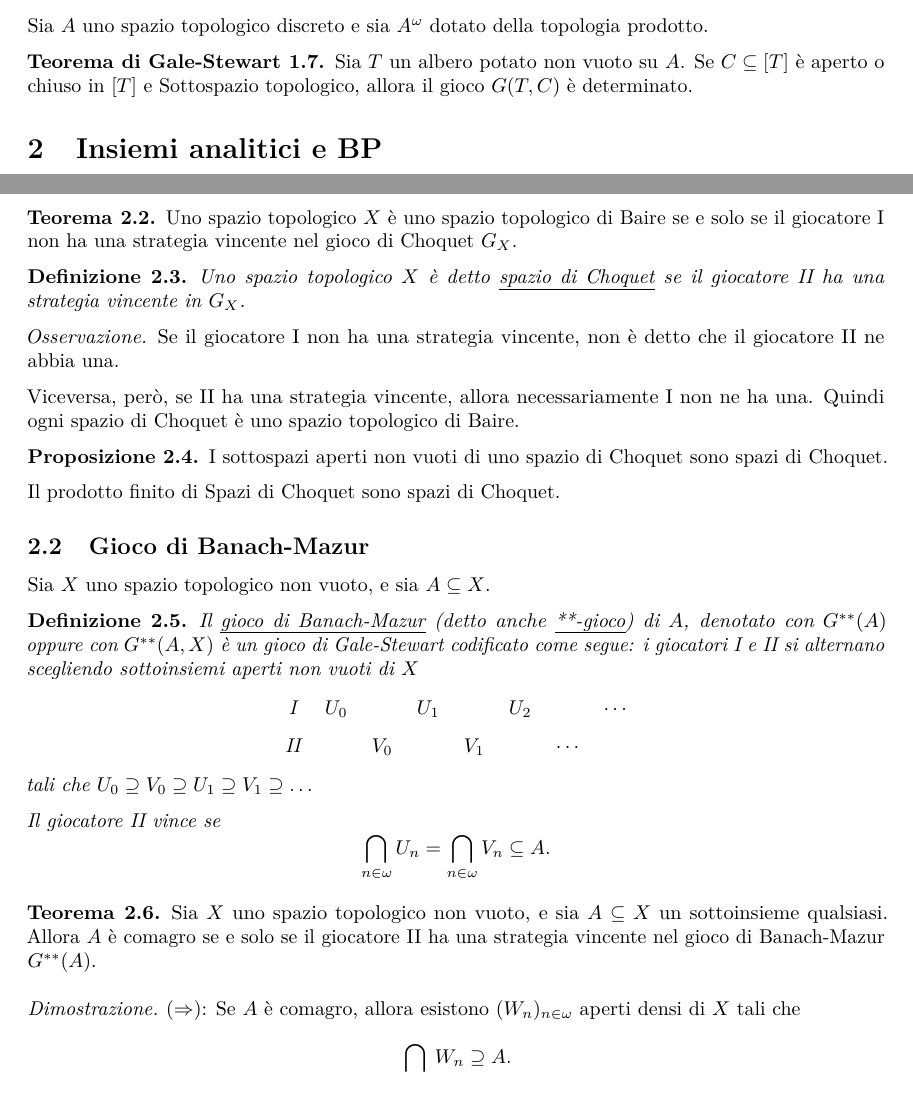
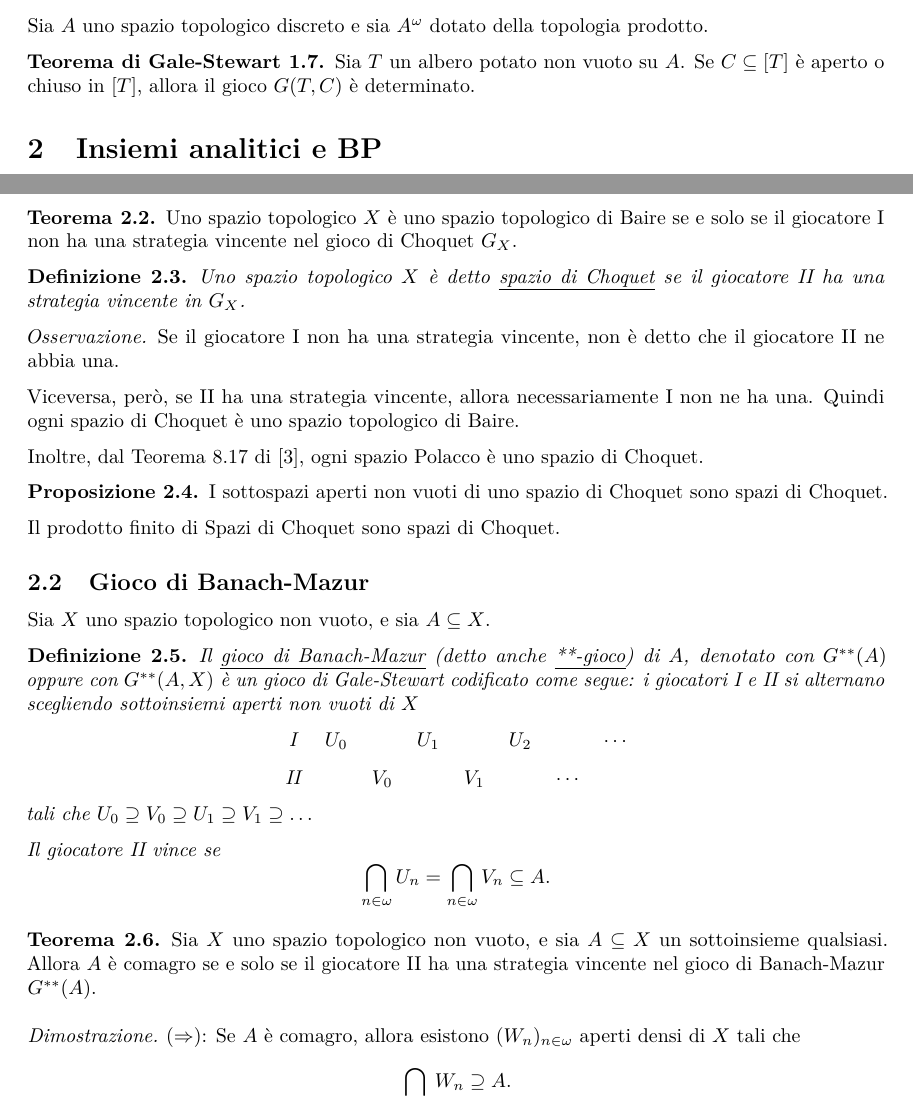
Before and after one commit to pecciolidavide/LM_tdi, a LaTeX document (Seminario/latex_notes/main.tex): two parts of pages 5 and 6 of 15, joined at a grey line, cut so that both start at the same text. Compiled offline with pdfLaTeX.

Commit message:
Ultimi ritocchi

```diff
--- a/Seminario/latex_notes/main.tex
+++ b/Seminario/latex_notes/main.tex
@@ -275,7 +275,7 @@
 
 \theoremstyle{definition}% default
 \newtheorem{thm}{Teorema}[section]
-\newtheorem{GS}[thm]{Teorema di Gale-Stewart}
+\newtheorem{GaleStewart}[thm]{Teorema di Gale-Stewart}
 \newtheorem{LS}[thm]{Teorema di Lusin-Sierpiński}
 \newtheorem{lem}[thm]{Lemma}
 \newtheorem{prop}[thm]{Proposizione}
@@ -457,9 +457,9 @@ C' \coloneqq \set{x \in A^{\omega}\mid \left[\exists\, n (x\upharpoonright n \no
 
 Sia \(A\) uno {spazio topologico} {discreto} e sia \(A^{\omega}\) dotato della {topologia prodotto}.
 
-\begin{GS}\label{sec:orgf56b48c}
-Sia \(T\) un {albero} {potato} non vuoto su \(A\). Se \(C \subseteq [T]\) è {aperto} o {chiuso} in \([T]\) e {Sottospazio topologico}}, allora {il gioco} \(G(T,C)\) è {determinato}.
-\end{GS}
+\begin{GaleStewart}\label{sec:orgf56b48c}
+Sia \(T\) un {albero} {potato} non vuoto su \(A\). Se \(C \subseteq [T]\) è {aperto} o {chiuso} in \([T]\), allora {il gioco} \(G(T,C)\) è {determinato}.
+\end{GaleStewart}
 
 %% \section{Ripasso TDI}
 %% \label{sec:orgffd436a}
@@ -591,6 +591,8 @@ Uno spazio topologico \(X\) è detto \uline{spazio di Choquet} se il giocatore I
 Se il giocatore I non ha una strategia vincente, {non è detto} che il giocatore II ne abbia una.
 
 Viceversa, però, se II ha una strategia vincente, allora necessariamente I non ne ha una. Quindi ogni spazio di Choquet è uno spazio topologico di Baire.
+
+Inoltre, dal Teorema 8.17 di \cite{kechris}, ogni spazio Polacco è uno spazio di Choquet.
 \end{oss}
 
 \begin{prop}
@@ -611,7 +613,7 @@ Il \uline{gioco di Banach-Mazur} (detto anche \uline{**-gioco}) di \(A\), denota
 	{\text{II}} \&\& {V_0} \&\& {V_1} \&\& \cdots
 \end{tikzcd}
 \end{equation*}
-\hyperref[sec:org32c74c6]{tali che} \(U_{0}\supseteq V_{0}\supseteq U_{1}\supseteq V_{1}\supseteq \dots\)
+tali che \(U_{0}\supseteq V_{0}\supseteq U_{1}\supseteq V_{1}\supseteq \dots\)
 
 Il giocatore II vince se
 \begin{equation*}
```
Also changed, not shown: Seminario/latex_notes/main.pdf, Seminario/latex_notes/main.tex (8 more changed lines), 4 other files.
